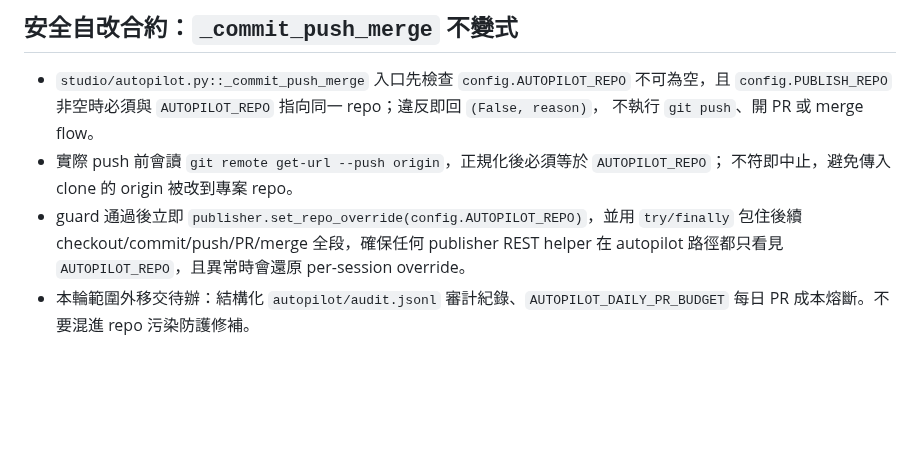
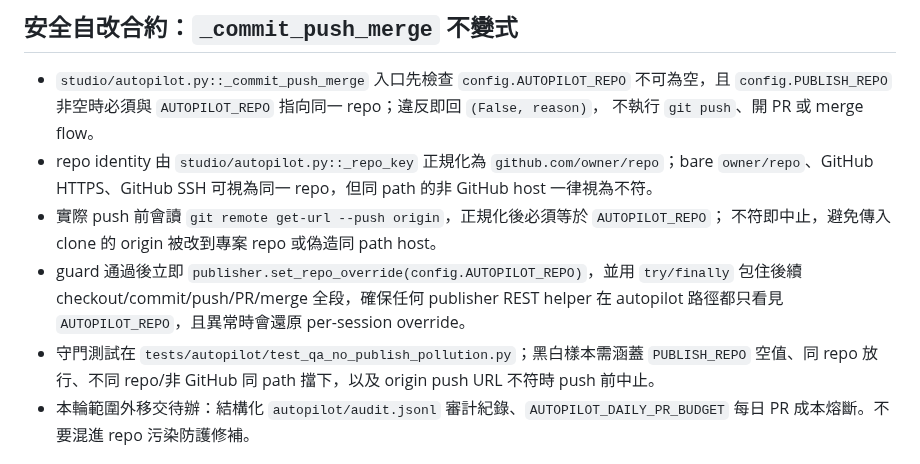
Before and after one commit to x812033727/Ti, a Markdown page: CLAUDE.md, the part around the change. Rendered like a GitHub page; blank space fills up the shorter version.

Commit message:
任務#3 第1輪：更新 `CLAUDE.md` 協作記憶，記錄本輪硬合約位置與決策，並把 audit log／每日 PR 成本熔斷明列為移交待辦

```diff
--- a/CLAUDE.md
+++ b/CLAUDE.md
@@ -138,11 +138,16 @@ monkeypatch `orchestrator.<fn>` 仍生效——新增解析函式時沿用此模
 - `studio/autopilot.py::_commit_push_merge` 入口先檢查 `config.AUTOPILOT_REPO` 不可為空，且
   `config.PUBLISH_REPO` 非空時必須與 `AUTOPILOT_REPO` 指向同一 repo；違反即回 `(False, reason)`，
   不執行 `git push`、開 PR 或 merge flow。
+- repo identity 由 `studio/autopilot.py::_repo_key` 正規化為 `github.com/owner/repo`；bare
+  `owner/repo`、GitHub HTTPS、GitHub SSH 可視為同一 repo，但同 path 的非 GitHub host 一律視為不符。
 - 實際 push 前會讀 `git remote get-url --push origin`，正規化後必須等於 `AUTOPILOT_REPO`；
-  不符即中止，避免傳入 clone 的 origin 被改到專案 repo。
+  不符即中止，避免傳入 clone 的 origin 被改到專案 repo 或偽造同 path host。
 - guard 通過後立即 `publisher.set_repo_override(config.AUTOPILOT_REPO)`，並用 `try/finally` 包住後續
   checkout/commit/push/PR/merge 全段，確保任何 publisher REST helper 在 autopilot 路徑都只看見
   `AUTOPILOT_REPO`，且異常時會還原 per-session override。
+- 守門測試在 `tests/autopilot/test_qa_no_publish_pollution.py`；黑白樣本需涵蓋
+  `PUBLISH_REPO` 空值、同 repo 放行、不同 repo/非 GitHub 同 path 擋下，以及 origin push URL 不符時
+  push 前中止。
 - 本輪範圍外移交待辦：結構化 `autopilot/audit.jsonl` 審計紀錄、`AUTOPILOT_DAILY_PR_BUDGET`
   每日 PR 成本熔斷。不要混進 repo 污染防護修補。
 
```
